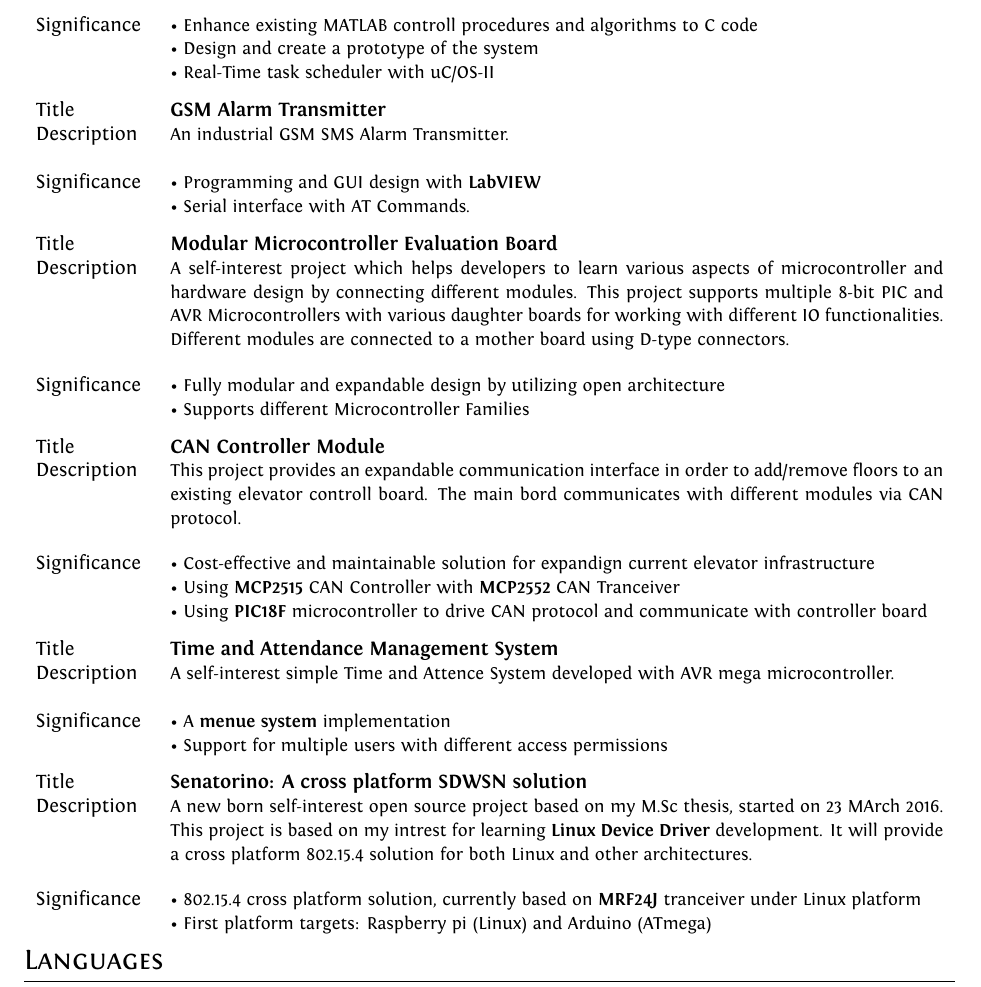
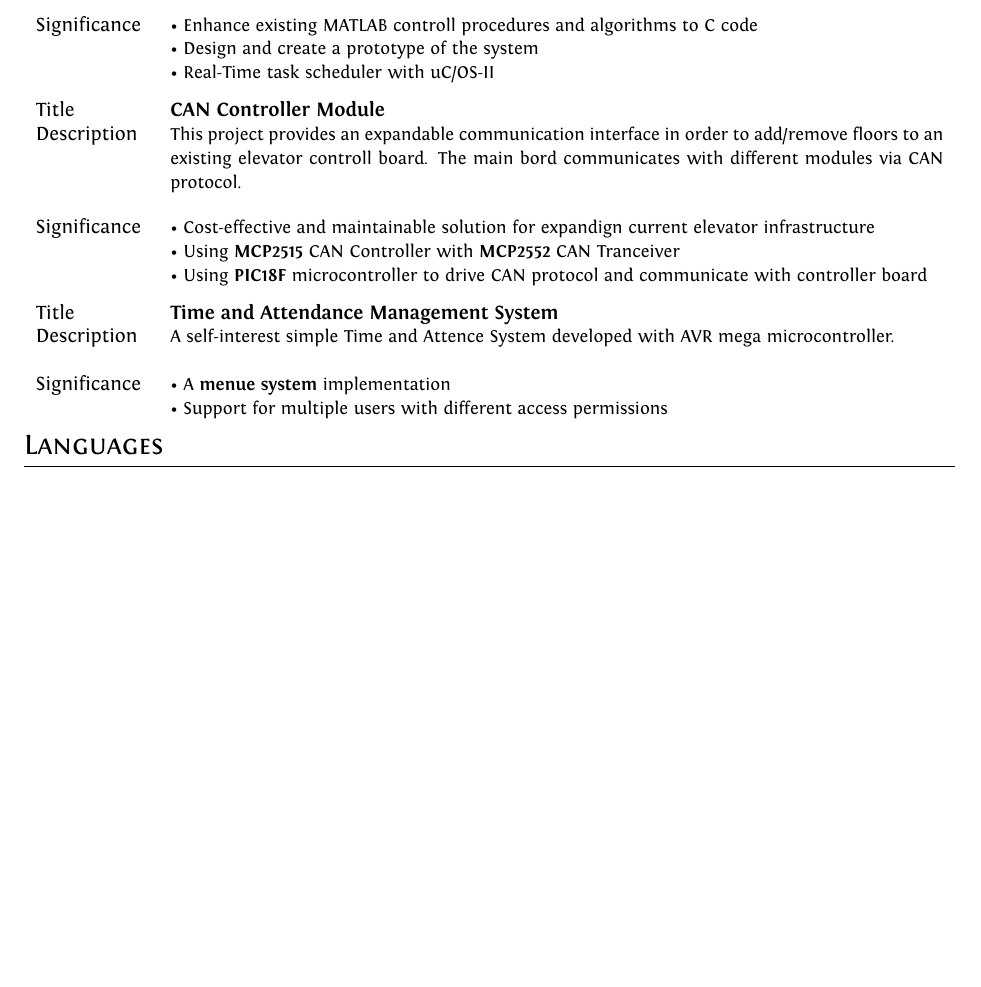
Before and after one commit to artronics/cv, a LaTeX CV (cv.tex, which reads projects/java_dev_proj.tex): part of page 2 of 3 before the commit and part of page 2 of 2 after it, cut so that both start at the same text, the shorter picture padded with empty space. Compiled offline with XeLaTeX.

Commit message:
remove irrelevant projects

```diff
--- a/projects/java_dev_proj.tex
+++ b/projects/java_dev_proj.tex
@@ -28,24 +28,6 @@
 \end{tabu}
 
 \begin{tabu}{X X[7]}
-    Title & \textbf{GSM Alarm Transmitter}\\[.3ex]
-
-    Description & \small An industrial GSM SMS Alarm Transmitter.\normalsize\\&\\
-    Significance &
-    \small\textbullet~Programming and GUI design with \textbf{LabVIEW}\normalsize\\&
-    \small\textbullet~Serial interface with AT Commands.\normalsize
-\end{tabu}
-
-\begin{tabu}{X X[7]}
-    Title & \textbf{Modular Microcontroller Evaluation Board}\\[.3ex]
-
-    Description & \small A self-interest project which helps developers to learn various aspects of microcontroller and hardware design by connecting different modules. This project supports multiple 8-bit PIC and AVR Microcontrollers with various daughter boards for working with different IO functionalities. Different modules are connected to a mother board using D-type connectors.\normalsize\\&\\
-    Significance &
-    \small\textbullet~Fully modular and expandable design by utilizing open architecture\normalsize\\&
-    \small\textbullet~Supports different Microcontroller Families\normalsize
-\end{tabu}
-
-\begin{tabu}{X X[7]}
     Title & \textbf{CAN Controller Module}\\[.3ex]
 
     Description & \small This project provides an expandable communication interface in order to add/remove floors to an existing elevator controll board. The main bord communicates with different modules via CAN protocol.\normalsize\\&\\
@@ -63,12 +45,3 @@
     \small\textbullet~A \textbf{menue system} implementation\normalsize\\&
     \small\textbullet~Support for multiple users with different access permissions\normalsize
 \end{tabu}
-
-\begin{tabu}{X X[7]}
-    Title & \textbf{Senatorino: A cross platform SDWSN solution}\\[.3ex]
-
-    Description & \small A new born self-interest open source project based on my M.Sc thesis, started on 23 MArch 2016. This project is based on my intrest for learning \textbf{Linux Device Driver} development. It will provide a cross platform 802.15.4 solution for both Linux and other architectures.\normalsize\\&\\
-    Significance &
-    \small\textbullet~802.15.4 cross platform solution, currently based on \textbf{MRF24J} tranceiver under Linux platform\normalsize\\&
-    \small\textbullet~First platform targets: Raspberry pi (Linux) and Arduino (ATmega)\normalsize
-\end{tabu}
```
